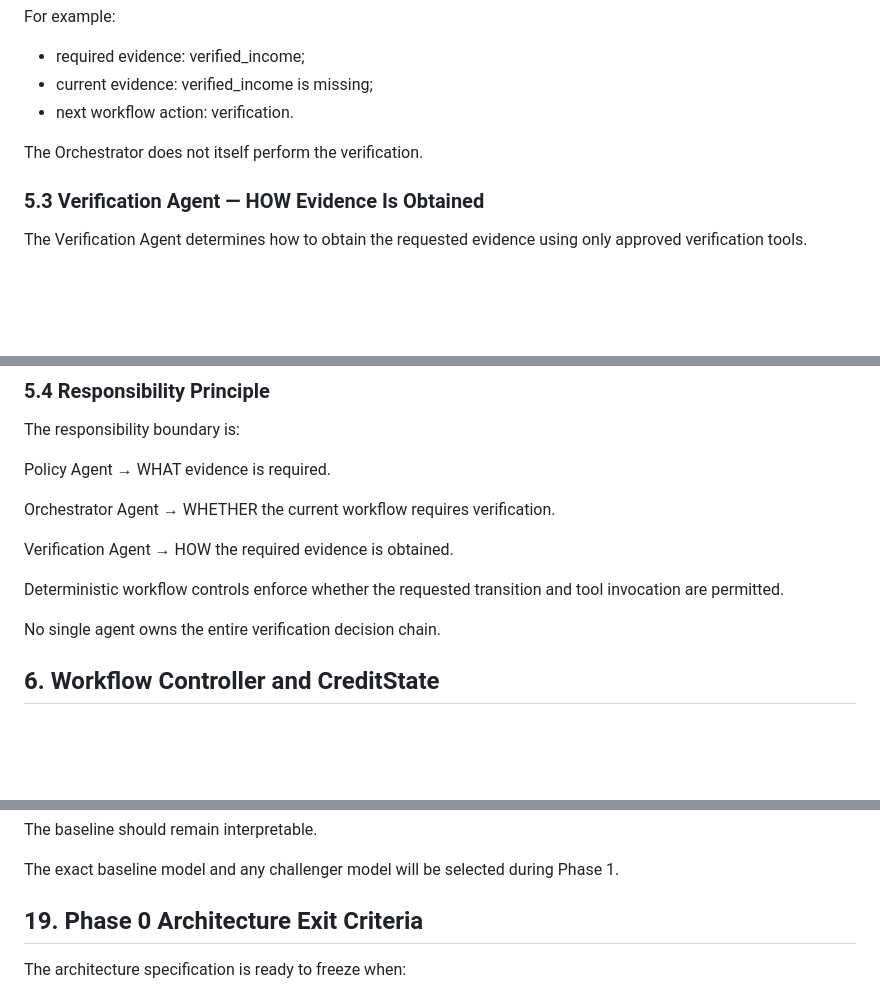
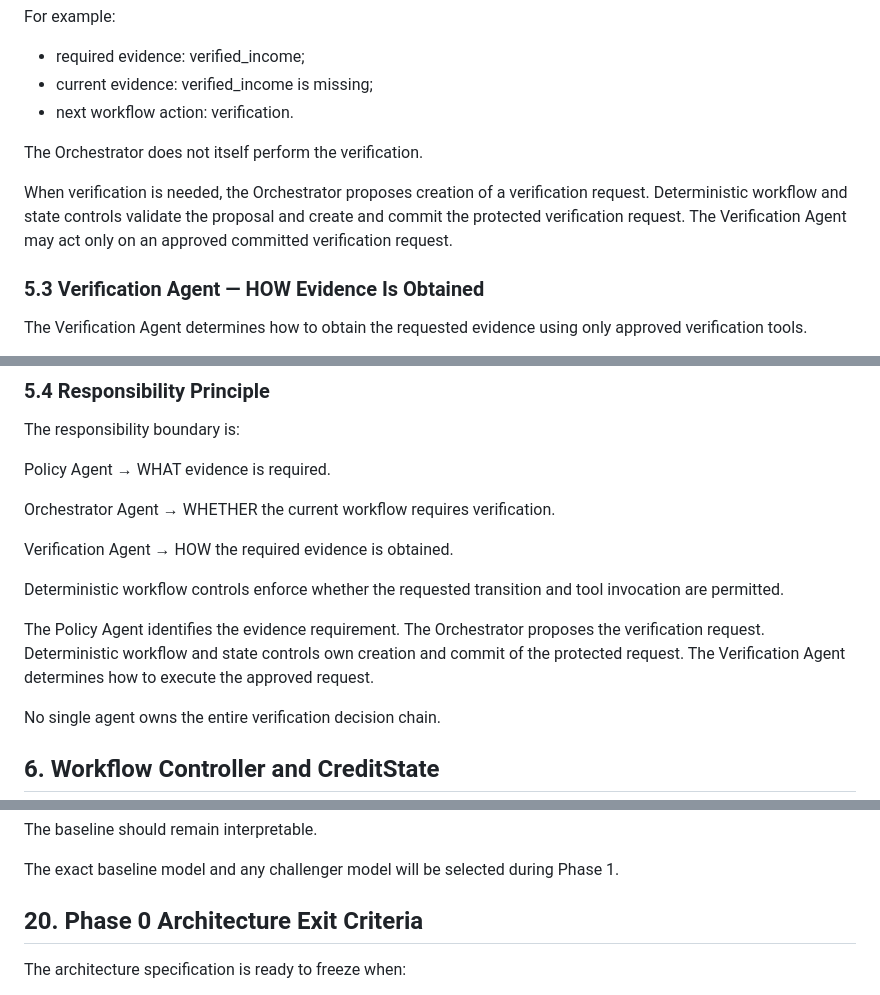
Before and after one commit to HanW33/creditpilot, a Markdown page: docs/ARCHITECTURE_SPEC_V1.md, 3 parts joined by grey strips. Drawn GitHub-style; blank space fills up the shorter version.

```diff
--- a/docs/ARCHITECTURE_SPEC_V1.md
+++ b/docs/ARCHITECTURE_SPEC_V1.md
@@ -346,6 +365,11 @@ For example:
 
 The Orchestrator does not itself perform the verification.
 
+When verification is needed, the Orchestrator proposes creation of a
+verification request. Deterministic workflow and state controls validate the
+proposal and create and commit the protected verification request. The
+Verification Agent may act only on an approved committed verification request.
+
 ### 5.3 Verification Agent — HOW Evidence Is Obtained
 
 The Verification Agent determines how to obtain the requested evidence
@@ -378,6 +402,11 @@ Verification Agent → HOW the required evidence is obtained.
 
 Deterministic workflow controls enforce whether the requested transition
 and tool invocation are permitted.
+
+The Policy Agent identifies the evidence requirement. The Orchestrator proposes
+the verification request. Deterministic workflow and state controls own
+creation and commit of the protected request. The Verification Agent determines
+how to execute the approved request.
 
 No single agent owns the entire verification decision chain.
 
@@ -1149,7 +1224,7 @@ The exact baseline model and any challenger model will be selected
 during Phase 1.
 
 
-## 19. Phase 0 Architecture Exit Criteria
+## 20. Phase 0 Architecture Exit Criteria
 
 The architecture specification is ready to freeze when:
 
```
Also changed, not shown: other parts of docs/ARCHITECTURE_SPEC_V1.md (+92 -27 lines).
